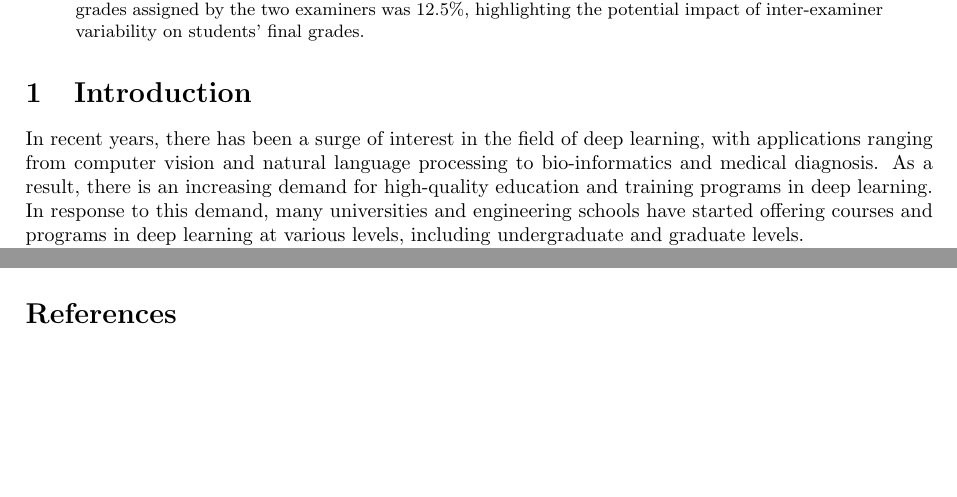
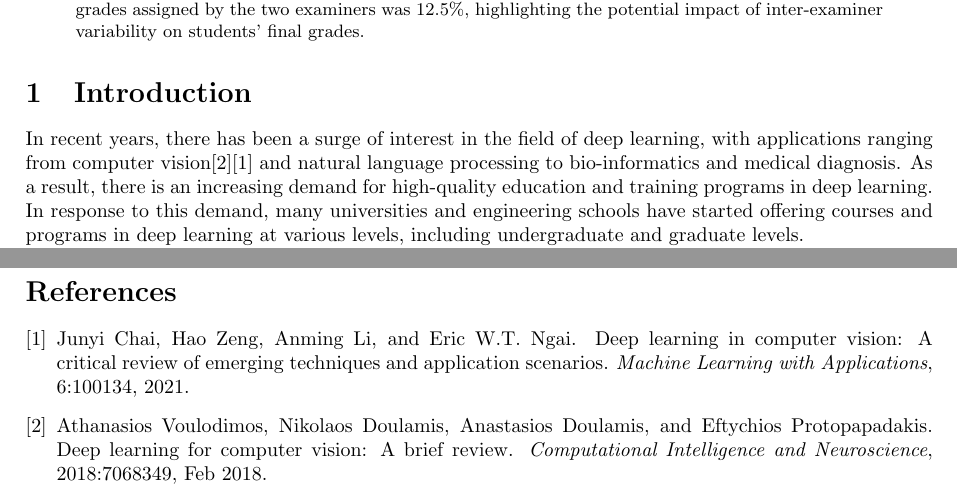
Before and after one commit to pauldubois98/MarkingCorrelation, a LaTeX paper (markingCorrelation.tex): two parts of pages 1 and 4 of 4 before the commit and two parts of pages 1 and 5 of 5 after it, joined at a grey line, cut so that both start at the same text, the shorter picture padded with empty space. Compiled offline with pdfLaTeX.

Commit message:
cited computer vision stonks

```diff
--- a/markingCorrelation.tex
+++ b/markingCorrelation.tex
@@ -24,7 +24,7 @@
 	\end{abstract}
 
 	\section{Introduction}
-	In recent years, there has been a surge of interest in the field of deep learning, with applications ranging from computer vision and natural language processing to bio-informatics and medical diagnosis.
+	In recent years, there has been a surge of interest in the field of deep learning, with applications ranging from computer vision\cite{Voulodimos2018}\cite{CHAI2021} and natural language processing to bio-informatics and medical diagnosis.
 	As a result, there is an increasing demand for high-quality education and training programs in deep learning.
 	In response to this demand, many universities and engineering schools have started offering courses and programs in deep learning at various levels, including undergraduate and graduate levels.
 
@@ -186,5 +186,5 @@
 	The evaluation framework used in this study can serve as a model for future evaluations, and perhaps improve the quality of teaching.
 
 	\bibliographystyle{plain}
-	\bibliography{refs}
+	\bibliography{references}
 \end{document}
```
Also changed, not shown: markingCorrelation.pdf.
